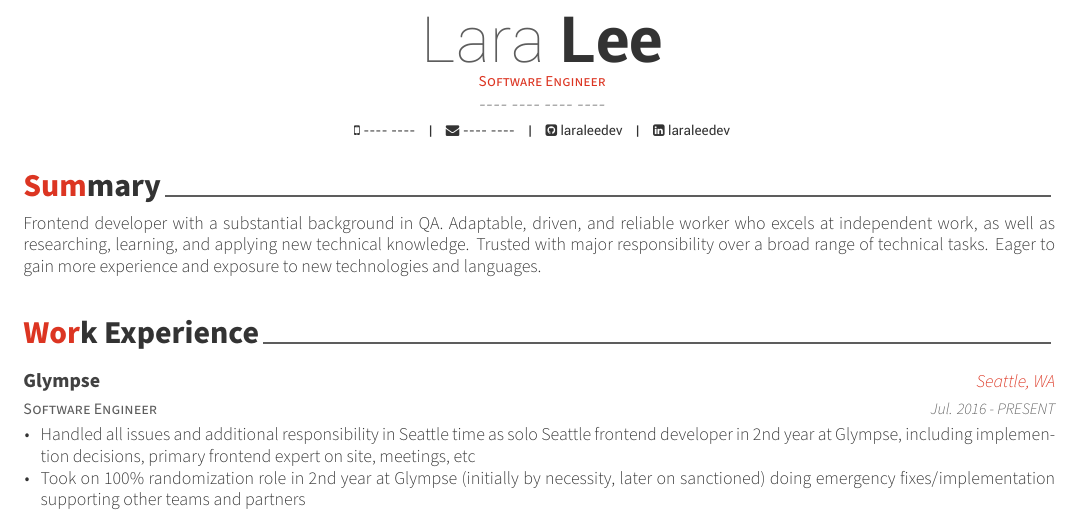
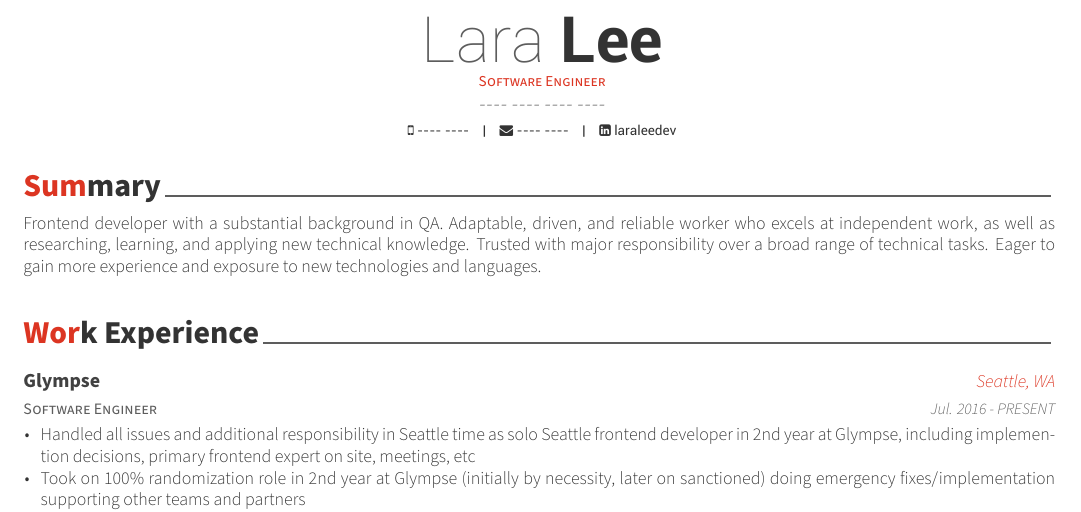
Before and after one commit to laraleedev/resume, a LaTeX CV (resume.tex): part of page 1 of 2, cut so that both start at the same text. Compiled offline with XeLaTeX.

Commit message:
Hide github link in header

```diff
--- a/resume.tex
+++ b/resume.tex
@@ -61,7 +61,7 @@
 \mobile{---- ----}
 \email{---- ----}
 %\homepage{}
-\github{laraleedev}
+%\github{laraleedev}
 \linkedin{laraleedev}
 % \gitlab{gitlab-id}
 % \stackoverflow{SO-id}{SO-name}
```
